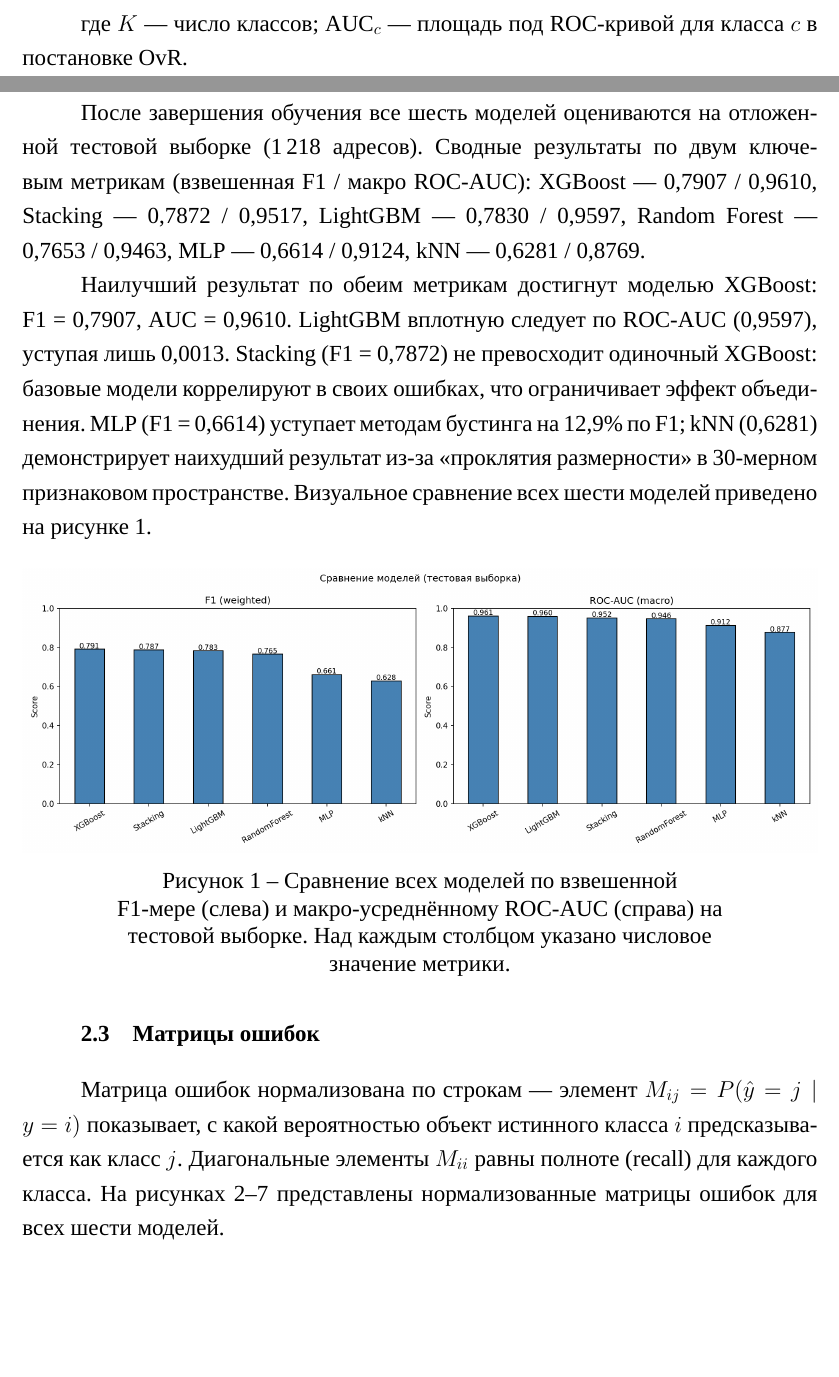
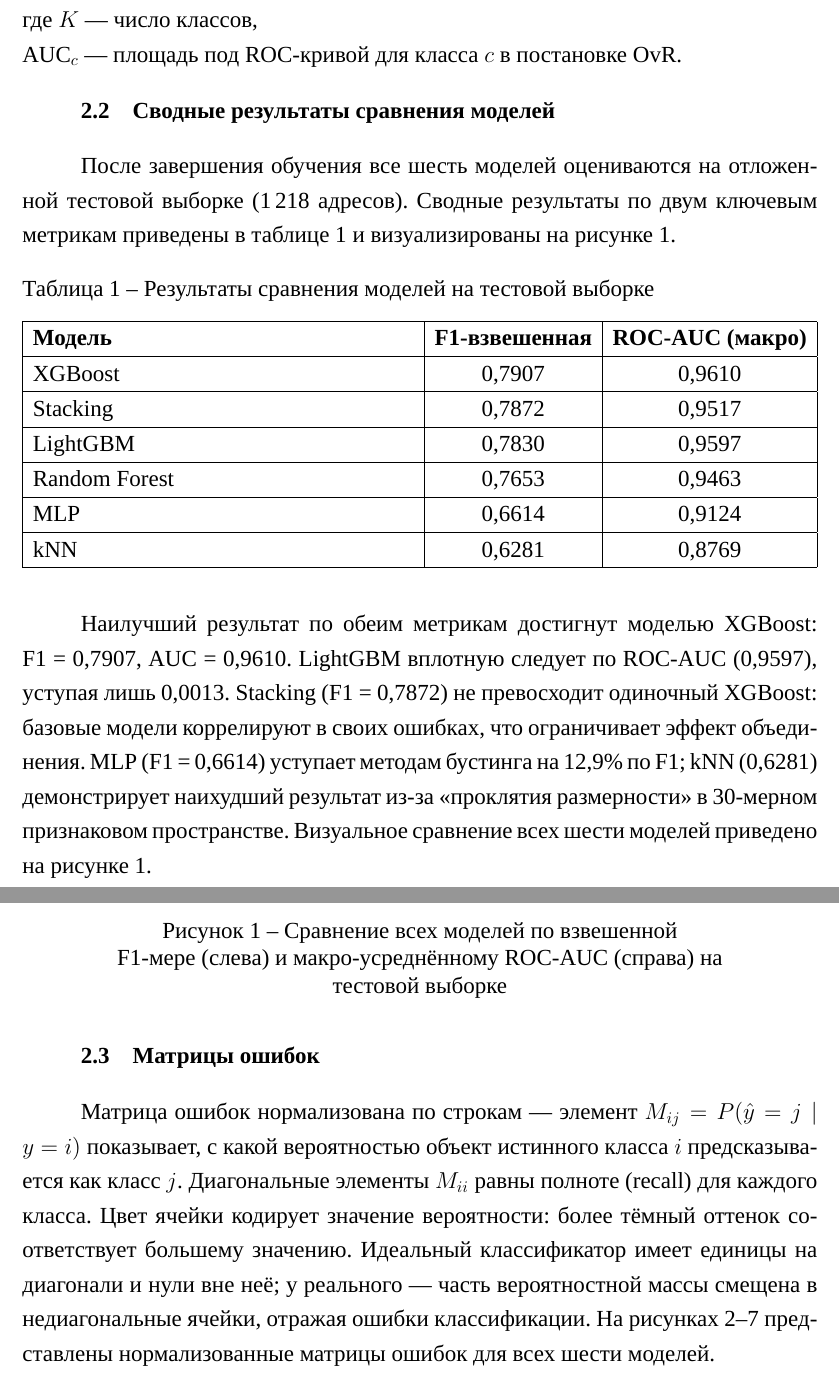
Before and after one commit to SovesT1337/NIRS_3, a LaTeX document (main.tex, which reads contents/03-results-analysis.tex): two parts of pages 19 and 20 of 35 before the commit and two parts of pages 21 and 22 of 38 after it, joined at a grey line, cut so that both start at the same text, the shorter picture padded with empty space. Compiled offline with XeLaTeX; a missing font is replaced by an installed copy or a similar font.

Commit message:
Fix GOST compliance: formula где-clauses, bib entry types, table, captions
- Formula explanations: remove blank lines before "где", add \\ newlines
  between variable definitions (per GOST 7.32 and template example)
- Bibliography: fix entry types (@book→@article for scikit_learn/numpy_guide,
  @inproceedings for smote_paper; @article→@inproceedings for
  blockchain_analysis_survey, shap_paper, pytorch_paper)
- Add comparison table (tab:model_comparison) to §2.2 per GOST best practice
- Extend §2.3 intro with confusion matrix reading guide
- Shorten model_comparison caption to single sentence; remove stray period
  from roc_rf caption

Co-Authored-By: Claude Sonnet 4.6 <noreply@anthropic.com>

```diff
--- a/contents/03-results-analysis.tex
+++ b/contents/03-results-analysis.tex
@@ -28,22 +25,43 @@
-где $K$~--- число классов; $\text{AUC}_c$~--- площадь под ROC-кривой для класса~$c$ в постановке OvR.
+где $K$~--- число классов, \\ $\text{AUC}_c$~--- площадь под ROC-кривой для класса~$c$ в постановке OvR.
 
 \subsection{Сводные результаты сравнения моделей}
 
-После завершения обучения все шесть моделей оцениваются на отложенной тестовой выборке~(1\,218~адресов). Сводные результаты по двум ключевым метрикам~(взвешенная F1~/~макро ROC-AUC): XGBoost~--- 0,7907~/~0,9610, Stacking~--- 0,7872~/~0,9517, LightGBM~--- 0,7830~/~0,9597, Random Forest~--- 0,7653~/~0,9463, MLP~--- 0,6614~/~0,9124, kNN~--- 0,6281~/~0,8769.
+После завершения обучения все шесть моделей оцениваются на отложенной тестовой выборке~(1\,218~адресов). Сводные результаты по двум ключевым метрикам приведены в таблице~\ref{tab:model_comparison} и визуализированы на рисунке~\ref{fig:model_comparison}.
+
+\begin{table}
+    \caption{Результаты сравнения моделей на тестовой выборке}
+    \begin{tabularx}{\textwidth}{|X|c|c|}
+    \hline
+    \textbf{Модель} & \textbf{F1-взвешенная} & \textbf{ROC-AUC (макро)} \\
+    \hline
+    XGBoost & 0,7907 & 0,9610 \\
+    \hline
+    Stacking & 0,7872 & 0,9517 \\
+    \hline
+    LightGBM & 0,7830 & 0,9597 \\
+    \hline
+    Random Forest & 0,7653 & 0,9463 \\
+    \hline
+    MLP & 0,6614 & 0,9124 \\
+    \hline
+    kNN & 0,6281 & 0,8769 \\
+    \hline
+    \end{tabularx}
+    \label{tab:model_comparison}
+\end{table}
 
 Наилучший результат по обеим метрикам достигнут моделью XGBoost: F1~=~0,7907, AUC~=~0,9610. LightGBM вплотную следует по ROC-AUC~(0,9597), уступая лишь~0,0013. Stacking~(F1~=~0,7872) не превосходит одиночный XGBoost: базовые модели коррелируют в своих ошибках, что ограничивает эффект объединения. MLP~(F1~=~0,6614) уступает методам бустинга на~12,9\% по F1; kNN~(0,6281) демонстрирует наихудший результат из-за «проклятия размерности» в 30-мерном признаковом пространстве. Визуальное сравнение всех шести моделей приведено на рисунке~\ref{fig:model_comparison}.
 
 \begin{figure}
     \centering
     \includegraphics[width=\linewidth]{output/model_comparison.png}
-    \caption{Сравнение всех моделей по взвешенной F1-мере~(слева) и макро-усреднённому ROC-AUC~(справа) на тестовой выборке. Над каждым столбцом указано числовое значение метрики.}
+    \caption{Сравнение всех моделей по взвешенной F1-мере~(слева) и макро-усреднённому ROC-AUC~(справа) на тестовой выборке}
     \label{fig:model_comparison}
 \end{figure}
 
 \subsection{Матрицы ошибок}
 
-Матрица ошибок нормализована по строкам~--- элемент $M_{ij} = P(\hat{y}=j \mid y=i)$ показывает, с какой вероятностью объект истинного класса~$i$ предсказывается как класс~$j$. Диагональные элементы~$M_{ii}$ равны полноте~(recall) для каждого класса.
-На рисунках~\ref{fig:cm_xgboost}--\ref{fig:cm_knn} представлены нормализованные матрицы ошибок для всех шести моделей.
+Матрица ошибок нормализована по строкам~--- элемент $M_{ij} = P(\hat{y}=j \mid y=i)$ показывает, с какой вероятностью объект истинного класса~$i$ предсказывается как класс~$j$. Диагональные элементы~$M_{ii}$ равны полноте~(recall) для каждого класса. Цвет ячейки кодирует значение вероятности: более тёмный оттенок соответствует большему значению. Идеальный классификатор имеет единицы на диагонали и нули вне неё; у реального~--- часть вероятностной массы смещена в недиагональные ячейки, отражая ошибки классификации. На рисунках~\ref{fig:cm_xgboost}--\ref{fig:cm_knn} представлены нормализованные матрицы ошибок для всех шести моделей.
 
 \begin{figure}
     \centering
```
Also changed, not shown: contents/02-model-training.tex (+12 -12 lines), main.bib (+9 -9 lines), main.pdf, contents/03-results-analysis.tex (12 more changed lines).
